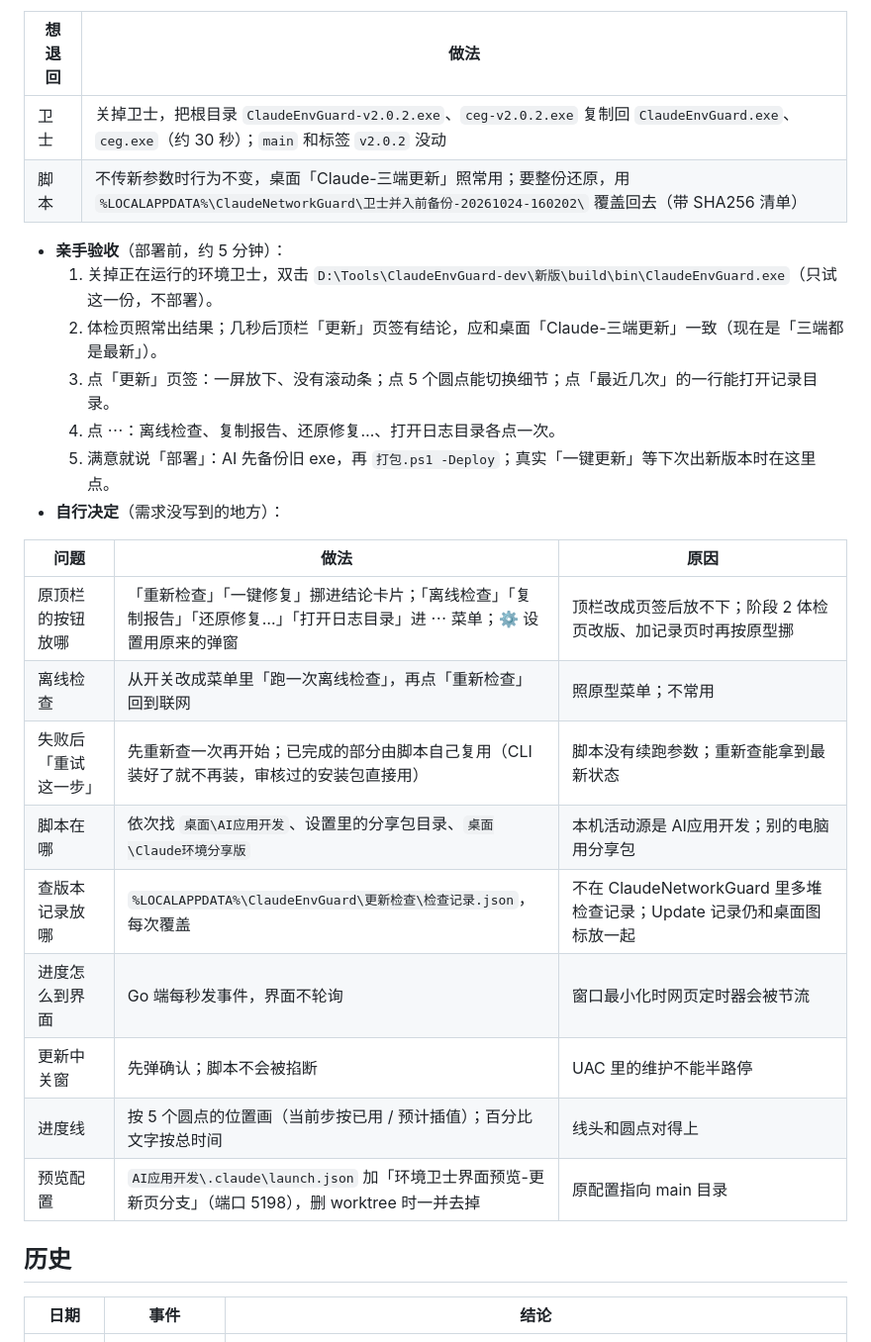
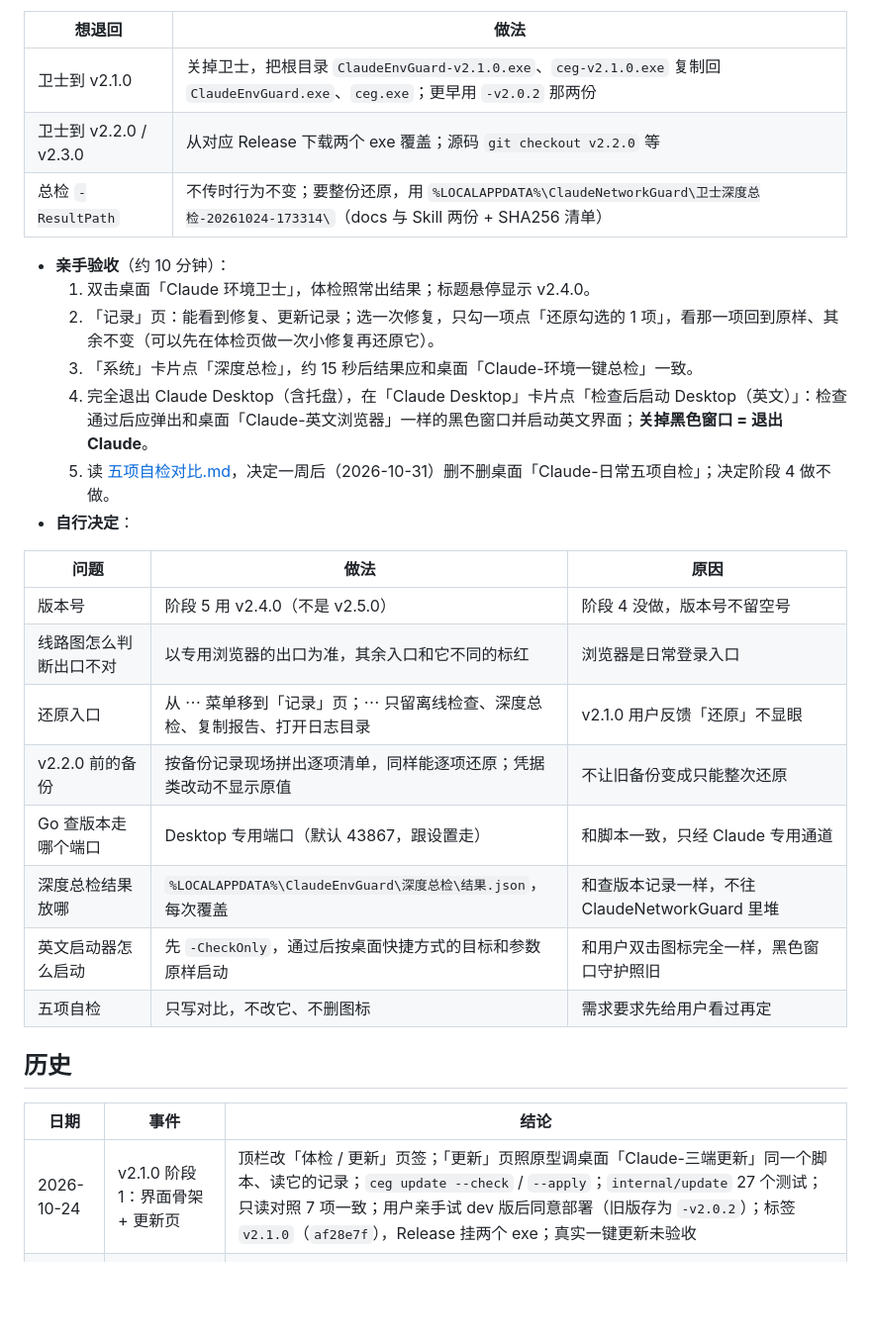
Before and after one commit to xgz123-wq/ClaudeEnvGuard, a Markdown page: 维护记录.md, the part around one of its changes. Shown at 99% size. Drawn GitHub-style; blank space fills up the shorter version.

Commit message:
维护记录：v2.2.0–v2.4.0 阶段 2、3、5 已部署
Co-Authored-By: Claude Opus 5.5 <noreply@anthropic.com>

```diff
--- a/维护记录.md
+++ b/维护记录.md
@@ -36,33 +40,34 @@
 
 | 想退回 | 做法 |
 |---|---|
-| 卫士 | 关掉卫士，把根目录 `ClaudeEnvGuard-v2.0.2.exe`、`ceg-v2.0.2.exe` 复制回 `ClaudeEnvGuard.exe`、`ceg.exe`（约 30 秒）；`main` 和标签 `v2.0.2` 没动 |
-| 脚本 | 不传新参数时行为不变，桌面「Claude-三端更新」照常用；要整份还原，用 `%LOCALAPPDATA%\ClaudeNetworkGuard\卫士并入前备份-20261024-160202\` 覆盖回去（带 SHA256 清单） |
+| 卫士到 v2.1.0 | 关掉卫士，把根目录 `ClaudeEnvGuard-v2.1.0.exe`、`ceg-v2.1.0.exe` 复制回 `ClaudeEnvGuard.exe`、`ceg.exe`；更早用 `-v2.0.2` 那两份 |
+| 卫士到 v2.2.0 / v2.3.0 | 从对应 Release 下载两个 exe 覆盖；源码 `git checkout v2.2.0` 等 |
+| 总检 `-ResultPath` | 不传时行为不变；要整份还原，用 `%LOCALAPPDATA%\ClaudeNetworkGuard\卫士深度总检-20261024-173314\`（docs 与 Skill 两份 + SHA256 清单） |
 
-- **亲手验收**（部署前，约 5 分钟）：
-  1. 关掉正在运行的环境卫士，双击 `D:\Tools\ClaudeEnvGuard-dev\新版\build\bin\ClaudeEnvGuard.exe`（只试这一份，不部署）。
-  2. 体检页照常出结果；几秒后顶栏「更新」页签有结论，应和桌面「Claude-三端更新」一致（现在是「三端都是最新」）。
-  3. 点「更新」页签：一屏放下、没有滚动条；点 5 个圆点能切换细节；点「最近几次」的一行能打开记录目录。
-  4. 点 ⋯：离线检查、复制报告、还原修复…、打开日志目录各点一次。
-  5. 满意就说「部署」：AI 先备份旧 exe，再 `打包.ps1 -Deploy`；真实「一键更新」等下次出新版本时在这里点。
-- **自行决定**（需求没写到的地方）：
+- **亲手验收**（约 10 分钟）：
+  1. 双击桌面「Claude 环境卫士」，体检照常出结果；标题悬停显示 v2.4.0。
+  2. 「记录」页：能看到修复、更新记录；选一次修复，只勾一项点「还原勾选的 1 项」，看那一项回到原样、其余不变（可以先在体检页做一次小修复再还原它）。
+  3. 「系统」卡片点「深度总检」，约 15 秒后结果应和桌面「Claude-环境一键总检」一致。
+  4. 完全退出 Claude Desktop（含托盘），在「Claude Desktop」卡片点「检查后启动 Desktop（英文）」：检查通过后应弹出和桌面「Claude-英文浏览器」一样的黑色窗口并启动英文界面；**关掉黑色窗口 = 退出 Claude**。
+  5. 读 [五项自检对比.md](五项自检对比.md)，决定一周后（2026-10-31）删不删桌面「Claude-日常五项自检」；决定阶段 4 做不做。
+- **自行决定**：
 
 | 问题 | 做法 | 原因 |
 |---|---|---|
-| 原顶栏的按钮放哪 | 「重新检查」「一键修复」挪进结论卡片；「离线检查」「复制报告」「还原修复…」「打开日志目录」进 ⋯ 菜单；⚙ 设置用原来的弹窗 | 顶栏改成页签后放不下；阶段 2 体检页改版、加记录页时再按原型挪 |
-| 离线检查 | 从开关改成菜单里「跑一次离线检查」，再点「重新检查」回到联网 | 照原型菜单；不常用 |
-| 失败后「重试这一步」 | 先重新查一次再开始；已完成的部分由脚本自己复用（CLI 装好了就不再装，审核过的安装包直接用） | 脚本没有续跑参数；重新查能拿到最新状态 |
-| 脚本在哪 | 依次找 `桌面\AI应用开发`、设置里的分享包目录、`桌面\Claude环境分享版` | 本机活动源是 AI应用开发；别的电脑用分享包 |
-| 查版本记录放哪 | `%LOCALAPPDATA%\ClaudeEnvGuard\更新检查\检查记录.json`，每次覆盖 | 不在 ClaudeNetworkGuard 里多堆检查记录；Update 记录仍和桌面图标放一起 |
-| 进度怎么到界面 | Go 端每秒发事件，界面不轮询 | 窗口最小化时网页定时器会被节流 |
-| 更新中关窗 | 先弹确认；脚本不会被掐断 | UAC 里的维护不能半路停 |
-| 进度线 | 按 5 个圆点的位置画（当前步按已用 / 预计插值）；百分比文字按总时间 | 线头和圆点对得上 |
-| 预览配置 | `AI应用开发\.claude\launch.json` 加「环境卫士界面预览-更新页分支」（端口 5198），删 worktree 时一并去掉 | 原配置指向 main 目录 |
+| 版本号 | 阶段 5 用 v2.4.0（不是 v2.5.0） | 阶段 4 没做，版本号不留空号 |
+| 线路图怎么判断出口不对 | 以专用浏览器的出口为准，其余入口和它不同的标红 | 浏览器是日常登录入口 |
+| 还原入口 | 从 ⋯ 菜单移到「记录」页；⋯ 只留离线检查、深度总检、复制报告、打开日志目录 | v2.1.0 用户反馈「还原」不显眼 |
+| v2.2.0 前的备份 | 按备份记录现场拼出逐项清单，同样能逐项还原；凭据类改动不显示原值 | 不让旧备份变成只能整次还原 |
+| Go 查版本走哪个端口 | Desktop 专用端口（默认 43867，跟设置走） | 和脚本一致，只经 Claude 专用通道 |
+| 深度总检结果放哪 | `%LOCALAPPDATA%\ClaudeEnvGuard\深度总检\结果.json`，每次覆盖 | 和查版本记录一样，不往 ClaudeNetworkGuard 里堆 |
+| 英文启动器怎么启动 | 先 `-CheckOnly`，通过后按桌面快捷方式的目标和参数原样启动 | 和用户双击图标完全一样，黑色窗口守护照旧 |
+| 五项自检 | 只写对比，不改它、不删图标 | 需求要求先给用户看过再定 |
 
 ## 历史
 
 | 日期 | 事件 | 结论 |
 |---|---|---|
+| 2026-10-24 | v2.1.0 阶段 1：界面骨架 + 更新页 | 顶栏改「体检 / 更新」页签；「更新」页照原型调桌面「Claude-三端更新」同一个脚本、读它的记录；`ceg update --check` / `--apply`；`internal/update` 27 个测试；只读对照 7 项一致；用户亲手试 dev 版后同意部署（旧版存为 `-v2.0.2`）；标签 `v2.1.0`（`af28e7f`），Release 挂两个 exe；真实一键更新未验收 |
 | 2026-10-11 | v2 重构：Go + Wails，按出口 IP 检查与一键修复 | Python/PySide6 的 v1 整体重写为 Go：`ClaudeEnvGuard.exe` + `ceg.exe`；三个入口各经自己的端口实测出口，按出口所在地推算时区和语言；一键修复、整次还原、登录清理；11 个包测试通过，本机 28 通过 / 2 可选警告；修复真机只做过区域格式（用户亲手 3 次并还原）；删 `源码\.venv`、卸载 Python 3.12；预览配置写进 AI应用开发 `launch.json` |
 | 2026-10-19 | v2.0.2 D3 直连防护：CLI 按签名放行 | 分享包 10-15（`fd9ab01`）已规定 CLI 自更新按签名放行，环境卫士没跟进，本机两个「Claude Code npm」目标指纹对不上就报警告（误报）。改为：名字以 `Claude Code npm` 开头的目标哈希不一致时，用 WinVerifyTrust 校验 Authenticode（不查吊销、不联网），有效且证书 O=`Anthropic, PBC` 才放行；Desktop、VS Code 插件仍只认登记哈希。测试 11 个包通过（含放行 / 签名方不对 / 签名无效 / 未签名 / 非 CLI 不放行）；本机新 `ceg.exe check` D3 由警告变通过（签名校验每个约 0.3 秒）。用户确认后 `打包.ps1 -Deploy` 部署到根目录，根目录 `ceg.exe check` 显示 2.0.2、D3 通过（29 通过 / 1 警告为显示语言）；标签 `v2.0.2`，已 push，Release 挂上两个 exe |
 | 2026-10-15 | v2.0.1 窗口尺寸补丁 | 本机 1920×1080、125% 缩放，工作区只有 1536×816（逻辑像素），固定 860 高的窗口居中后标题栏被顶出屏幕。改为启动时按主屏工作区收窄（本机得 1180×792），用户实测标题栏正常显示；标签 `v2.0.1` |
```
Also changed, not shown: other parts of 维护记录.md (+26 -22 lines).
